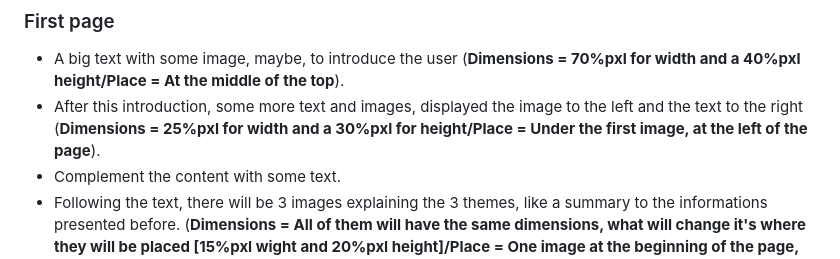
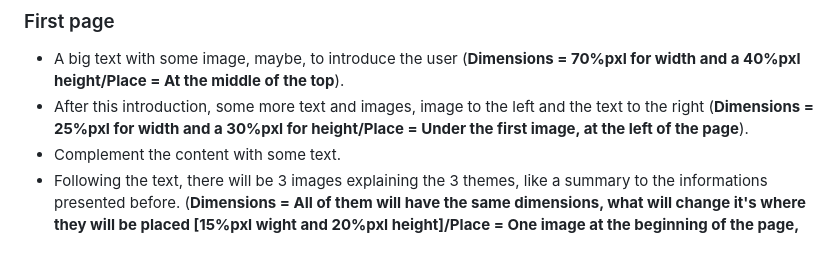
Before and after one commit to guilhermevarolli-collab/SQL-CSS-and-HTML-Tutorials, a Markdown page: planning.md, the part around the change. Rendered like a GitHub page.

Commit message:
Fix grammatical error in planning.md
Corrected a minor grammatical error in the text.

```diff
--- a/planning.md
+++ b/planning.md
@@ -5,7 +5,7 @@ Some basic white and blue, nothing too fancy, something simple to make people pa
 
 ### First page
 - A big text with some image, maybe, to introduce the user (**Dimensions = 70%pxl for width and a 40%pxl height/Place = At the middle of the top**).
-- After this introduction, some more text and images, displayed the image to the left and the text to the right (**Dimensions = 25%pxl for width and a 30%pxl for height/Place = Under the first image, at the left of the page**).
+- After this introduction, some more text and images, image to the left and the text to the right (**Dimensions = 25%pxl for width and a 30%pxl for height/Place = Under the first image, at the left of the page**).
 - Complement the content with some text.
 - Following the text, there will be 3 images explaining  the 3 themes, like a summary to the informations presented before. (**Dimensions = All of them will have the same dimensions, what will change it's where they will be placed [15%pxl wight and 20%pxl height]/Place = One image at the beginning of the page, at the left, one in the middle of the page, and one at the end of the page, right**).
 -And at the very end, a introduction video giving a brief of the 3 topics and summarizing all the informations already seen. (**Dimensions = 50%pxl wight and 30% height/Place = Middle center at the very bottom of the page**).
```
